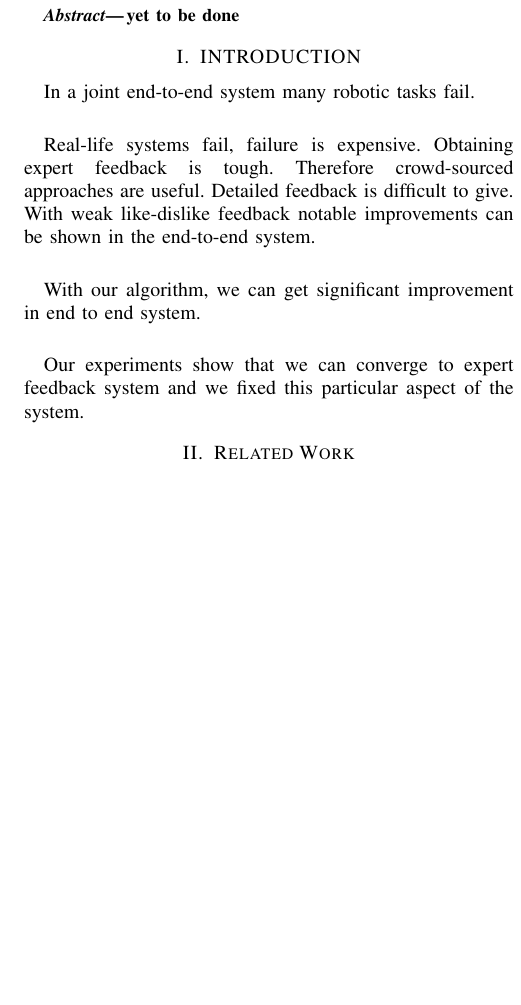
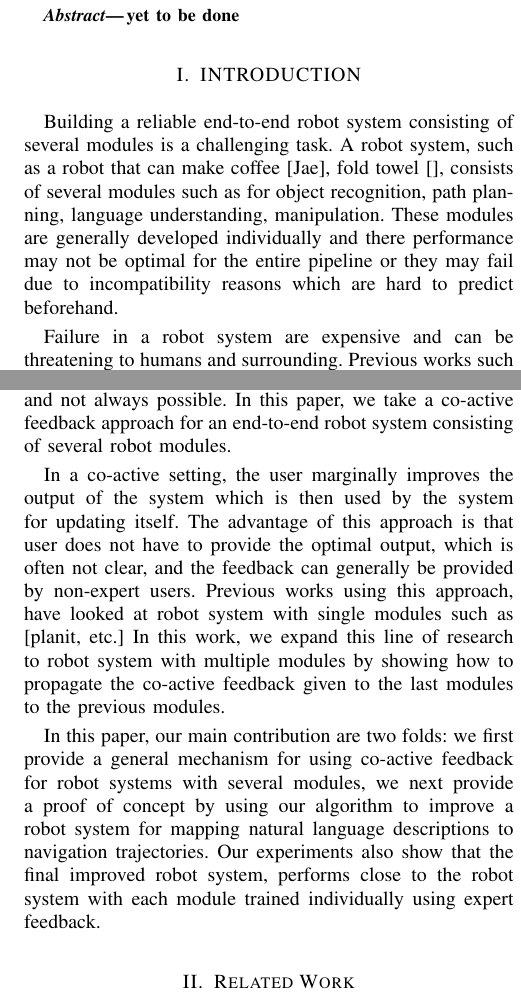
Before and after one commit to RoboBrainCode/Report, a LaTeX paper (ICRA2016/main.tex, which reads ICRA2016/intro.tex): part of one column of the page before the commit and two parts of the columns of page 1 of 2 after it, the two joined at a grey line, cut so that both start at the same text, the shorter picture padded with empty space. Compiled offline with pdfLaTeX.

Commit message:
introduction edited

```diff
--- a/ICRA2016/intro.tex
+++ b/ICRA2016/intro.tex
@@ -1,14 +1,27 @@
+% !TEX root = main.tex
 \section{INTRODUCTION}
 
-In a joint end-to-end system many robotic tasks fail.  \\
+Building a reliable end-to-end robot system consisting of several modules is a challenging task.
+A robot system, such as a robot that can make coffee [Jae], fold towel [], consists of several
+modules such as for object recognition, path planning, language understanding, manipulation. These modules
+are generally developed individually and there performance may not be optimal for the entire pipeline or they may fail due to incompatibility reasons which are hard to predict beforehand.
 
-Real-life systems fail, failure is expensive. Obtaining expert feedback is
-tough.
-Therefore crowd-sourced approaches are useful. Detailed feedback is difficult to
-give. With weak like-dislike feedback notable improvements can be shown in the
-end-to-end system.  \\
+Failure in a robot system are expensive and can be threatening to humans and surrounding. Previous works such as \cite{abeel helicopter} have used expert feedback to recover from these failures. However, obtaining expert feedback is expensive and not always possible. In this paper, we take a co-active feedback approach for an end-to-end robot system consisting of several robot modules.
 
-With our algorithm, we can get significant improvement in end to end system. \\
+In a co-active setting, the user marginally improves the output of the system which is then used by the system for updating itself. The advantage of this approach is that user does not have to provide the optimal output, which is often not clear, and the feedback can generally be provided by non-expert users.
+Previous works using this approach, have looked at robot system with single modules such as [planit, etc.]
+In this work, we expand this line of research to robot system with multiple modules by showing how to propagate the co-active feedback given to the last modules to the previous modules.
+%In a joint end-to-end system many robotic tasks fail.  \\
 
-Our experiments show that we can converge to expert feedback system and we fixed
-this particular aspect of the system.
+%Real-life systems fail, failure is expensive. Obtaining expert feedback is tough.
+%Therefore crowd-sourced approaches are useful. Detailed feedback is difficult to
+%give. With weak like-dislike feedback notable improvements can be shown in the
+%end-to-end system.  \\
+
+In this paper, our main contribution are two folds: we first provide a general mechanism
+for using co-active feedback for robot systems with several modules, we next provide a proof of concept
+by using our algorithm to improve a robot system for mapping natural language descriptions to navigation  trajectories. Our experiments also show that the final improved robot system, performs close to the robot system with each module trained individually using expert feedback.
+%With our algorithm, we can get significant improvement in end to end system. \\
+
+%Our experiments show that we can converge to expert feedback system and we fixed
+%this particular aspect of the system.
```
